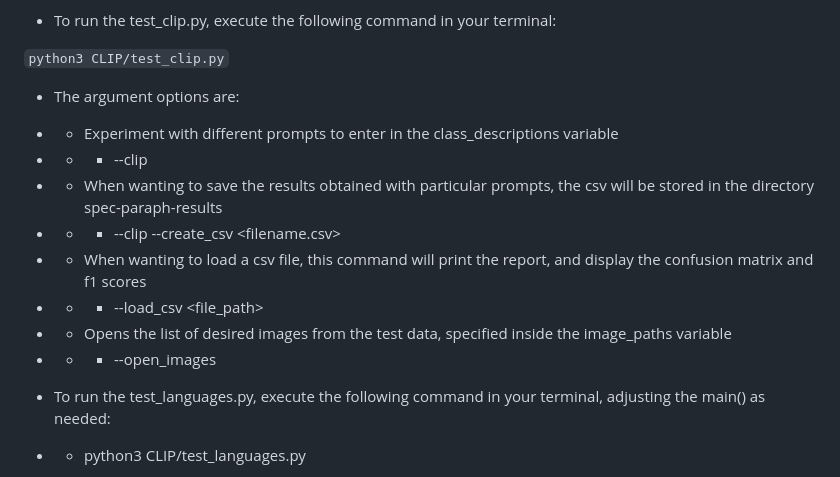
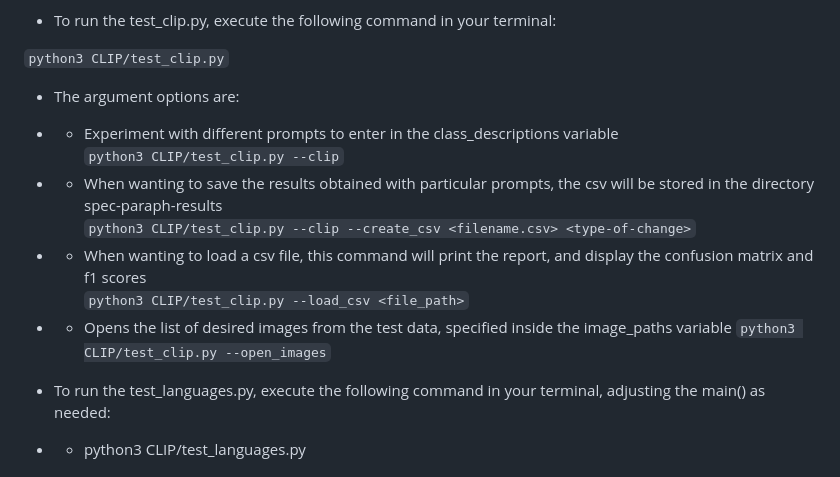
Before and after one commit to dh-epfl-students/dhlab-image-captioning, a Markdown page: README.md, the part around the change. GitHub-like rendering.

```diff
--- a/README.md
+++ b/README.md
@@ -25,13 +25,13 @@ CLIP:
 - The argument options are: <br />
 
 - - Experiment with different prompts to enter in the class_descriptions variable <br />
-- - - --clip <br />
+`python3 CLIP/test_clip.py --clip`
 - - When wanting to save the results obtained with particular prompts, the csv will be stored in the directory spec-paraph-results <br />
-- - - --clip --create_csv <filename.csv> <type-of-change> <br />
+`python3 CLIP/test_clip.py --clip --create_csv <filename.csv> <type-of-change>`
 - - When wanting to load a csv file, this command will print the report, and display the confusion matrix and f1 scores <br />
-- - - --load_csv <file_path> <br />
+`python3 CLIP/test_clip.py --load_csv <file_path>`
 - - Opens the list of desired images from the test data, specified inside the image_paths variable
-- - - --open_images
+`python3 CLIP/test_clip.py --open_images`
 
 - To run the test_languages.py, execute the following command in your terminal, adjusting the main() as needed: <br />
 - - python3 CLIP/test_languages.py <br />
```
